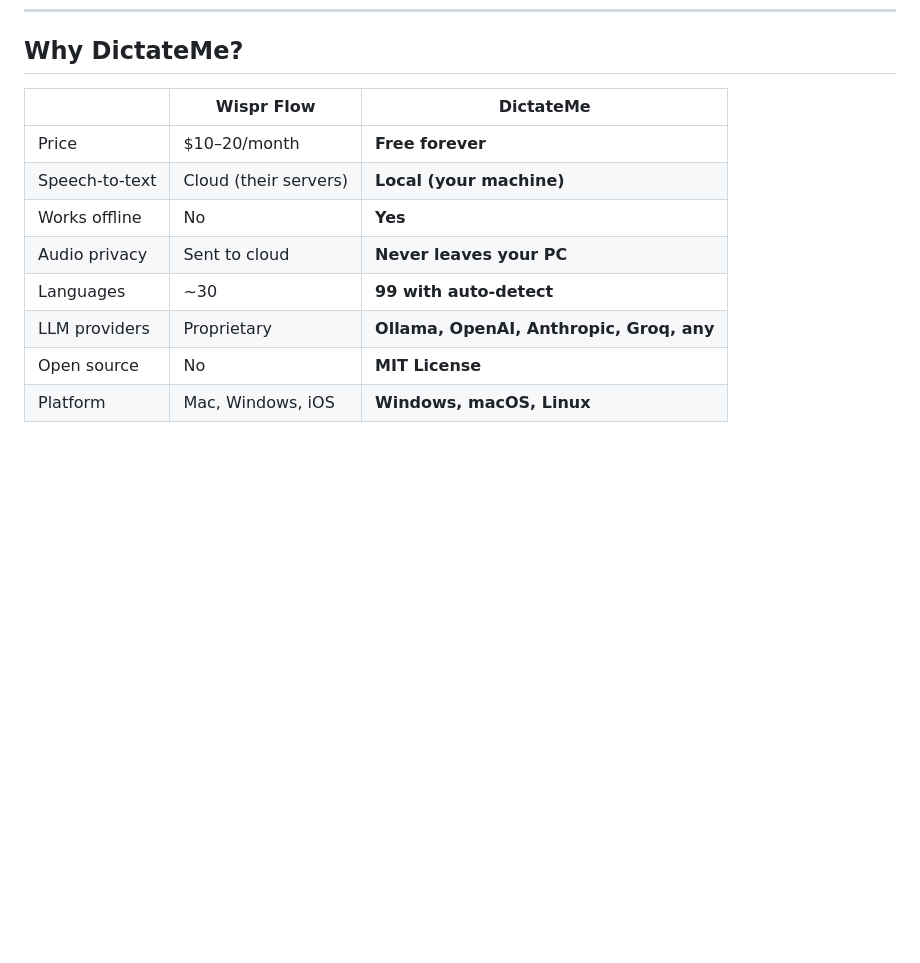
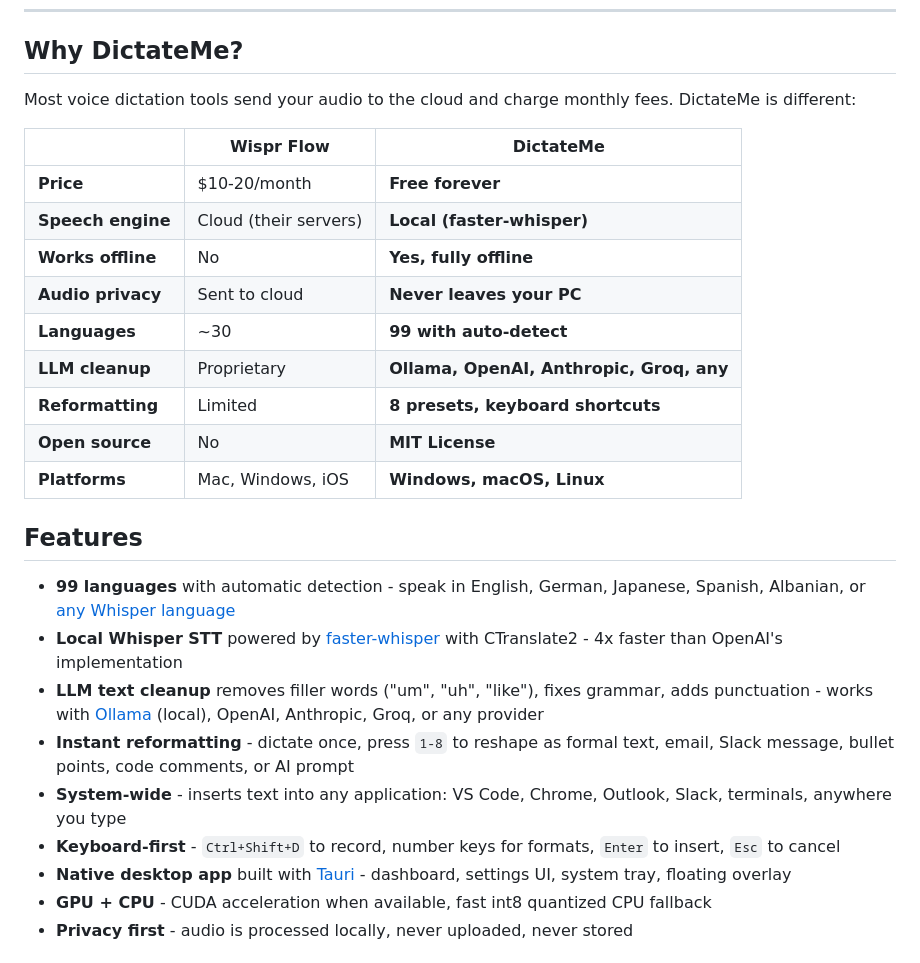
Before and after one commit to kristerus/dictateme, a Markdown page: README.md, the part around one of its changes. Rendered like a GitHub page; blank space fills up the shorter version.

```diff
--- a/README.md
+++ b/README.md
@@ -10,13 +30,29 @@ Press **Ctrl+Shift+D**, speak naturally, press again — text appears wherever y
 
 ## Why DictateMe?
 
-|  | **Wispr Flow** | **DictateMe** |
+Most voice dictation tools send your audio to the cloud and charge monthly fees. DictateMe is different:
+
+|  | Wispr Flow | DictateMe |
 |---|---|---|
-| Price | $10–20/month | **Free forever** |
-| Speech-to-text | Cloud (their servers) | **Local (your machine)** |
-| Works offline | No | **Yes** |
-| Audio privacy | Sent to cloud | **Never leaves your PC** |
-| Languages | ~30 | **99 with auto-detect** |
-| LLM providers | Proprietary | **Ollama, OpenAI, Anthropic, Groq, any** |
-| Open source | No | **MIT License** |
-| Platform | Mac, Windows, iOS | **Windows, macOS, Linux** |
+| **Price** | $10-20/month | **Free forever** |
+| **Speech engine** | Cloud (their servers) | **Local (faster-whisper)** |
+| **Works offline** | No | **Yes, fully offline** |
+| **Audio privacy** | Sent to cloud | **Never leaves your PC** |
+| **Languages** | ~30 | **99 with auto-detect** |
+| **LLM cleanup** | Proprietary | **Ollama, OpenAI, Anthropic, Groq, any** |
+| **Reformatting** | Limited | **8 presets, keyboard shortcuts** |
+| **Open source** | No | **MIT License** |
+| **Platforms** | Mac, Windows, iOS | **Windows, macOS, Linux** |
+
+## Features
+
+- **99 languages** with automatic detection - speak in English, German, Japanese, Spanish, Albanian, or [any Whisper language](https://github.com/openai/whisper#available-models-and-languages)
+- **Local Whisper STT** powered by [faster-whisper](https://github.com/SYSTRAN/faster-whisper) with CTranslate2 - 4x faster than OpenAI's implementation
+- **LLM text cleanup** removes filler words ("um", "uh", "like"), fixes grammar, adds punctuation - works with [Ollama](https://ollama.com) (local), OpenAI, Anthropic, Groq, or any provider
+- **Instant reformatting** - dictate once, press `1-8` to reshape as formal text, email, Slack message, bullet points, code comments, or AI prompt
+- **System-wide** - inserts text into any application: VS Code, Chrome, Outlook, Slack, terminals, anywhere you type
+- **Keyboard-first** - `Ctrl+Shift+D` to record, number keys for formats, `Enter` to insert, `Esc` to cancel
+- **Native desktop app** built with [Tauri](https://tauri.app) - dashboard, settings UI, system tray, floating overlay
+- **GPU + CPU** - CUDA acceleration when available, fast int8 quantized CPU fallback
+- **Privacy first** - audio is processed locally, never uploaded, never stored
+
```
Also changed, not shown: other parts of README.md (+131 -74 lines).
